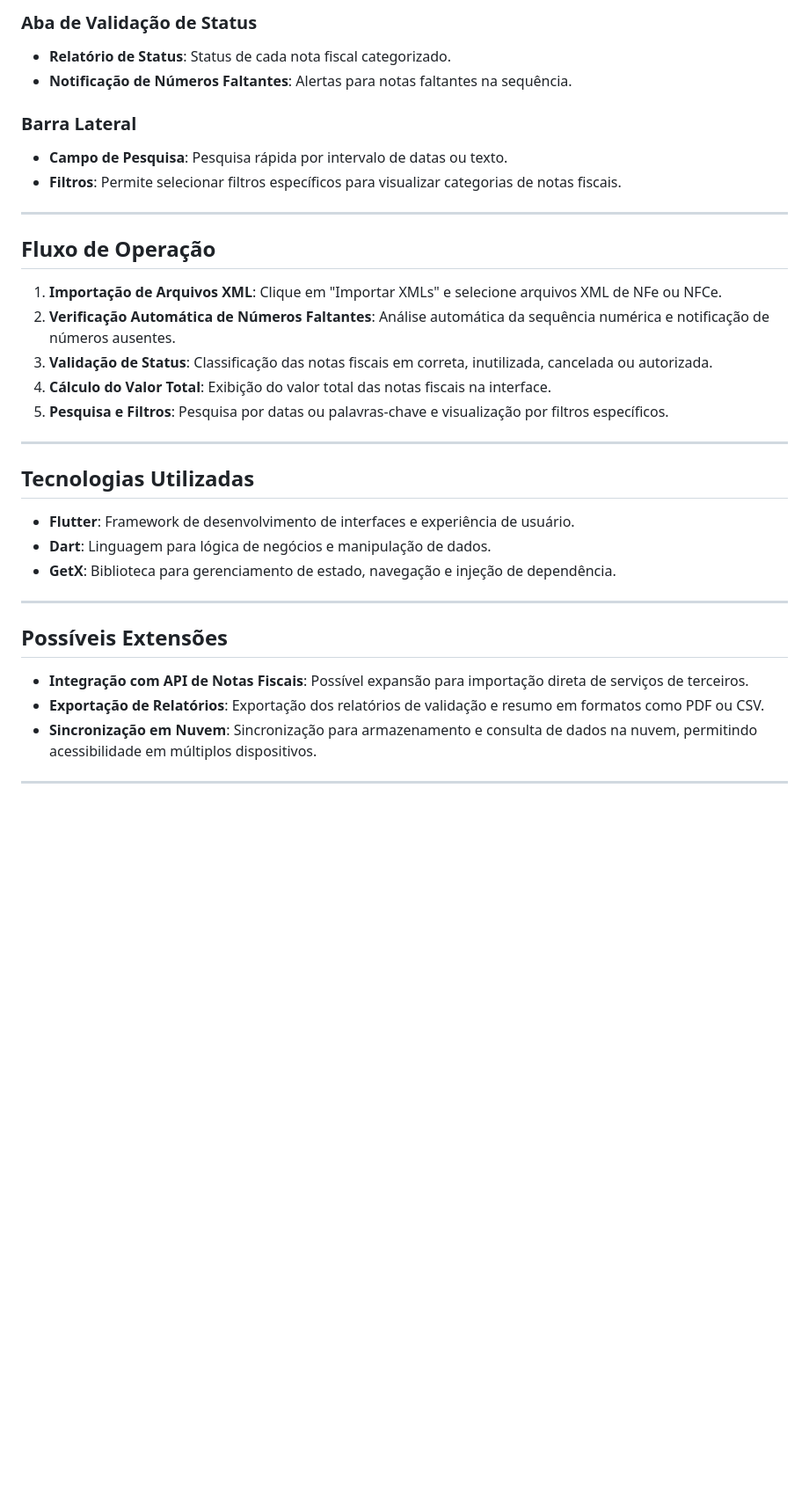
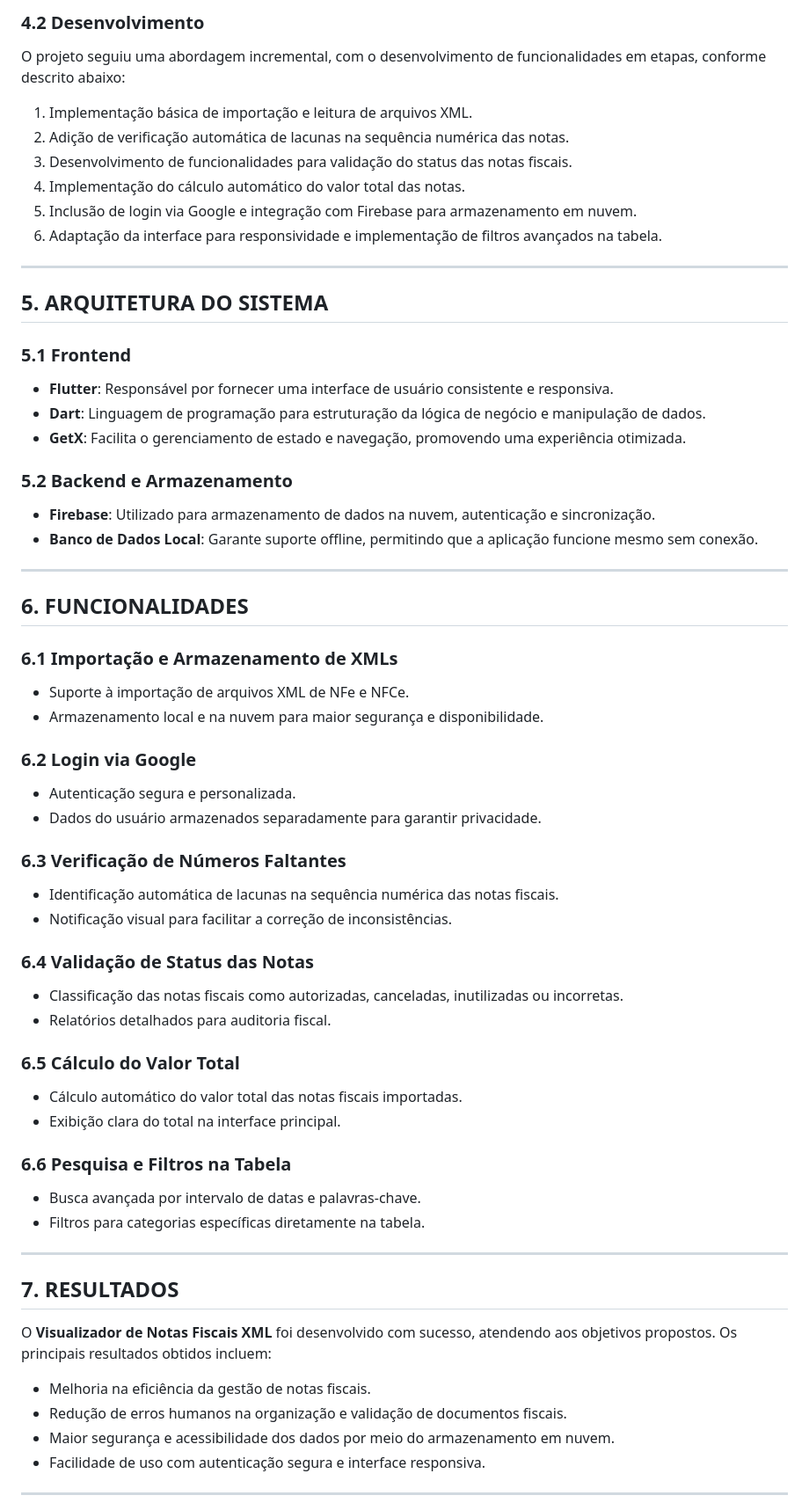
Before and after one commit to RafaelCordeiroM/Projeto-TCC, a Markdown page: README.md, the part around one of its changes. Shown at 88% size. Drawn GitHub-style; blank space fills up the shorter version.

```diff
--- a/README.md
+++ b/README.md
@@ -61,37 +38,62 @@ A ferramenta visa a otimizar o trabalho de comerciantes e contadores, reduzindo
 
-### Aba de Validação de Status
-- **Relatório de Status**: Status de cada nota fiscal categorizado.
-- **Notificação de Números Faltantes**: Alertas para notas faltantes na sequência.
-
-### Barra Lateral
-- **Campo de Pesquisa**: Pesquisa rápida por intervalo de datas ou texto.
-- **Filtros**: Permite selecionar filtros específicos para visualizar categorias de notas fiscais.
+### 4.2 Desenvolvimento
+O projeto seguiu uma abordagem incremental, com o desenvolvimento de funcionalidades em etapas, conforme descrito abaixo:
+1. Implementação básica de importação e leitura de arquivos XML.
+2. Adição de verificação automática de lacunas na sequência numérica das notas.
+3. Desenvolvimento de funcionalidades para validação do status das notas fiscais.
+4. Implementação do cálculo automático do valor total das notas.
+5. Inclusão de login via Google e integração com Firebase para armazenamento em nuvem.
+6. Adaptação da interface para responsividade e implementação de filtros avançados na tabela.
 
 ---
 
-## Fluxo de Operação
+## 5. ARQUITETURA DO SISTEMA
 
-1. **Importação de Arquivos XML**: Clique em "Importar XMLs" e selecione arquivos XML de NFe ou NFCe.
-2. **Verificação Automática de Números Faltantes**: Análise automática da sequência numérica e notificação de números ausentes.
-3. **Validação de Status**: Classificação das notas fiscais em correta, inutilizada, cancelada ou autorizada.
-4. **Cálculo do Valor Total**: Exibição do valor total das notas fiscais na interface.
-5. **Pesquisa e Filtros**: Pesquisa por datas ou palavras-chave e visualização por filtros específicos.
+### 5.1 Frontend
+- **Flutter**: Responsável por fornecer uma interface de usuário consistente e responsiva.
+- **Dart**: Linguagem de programação para estruturação da lógica de negócio e manipulação de dados.
+- **GetX**: Facilita o gerenciamento de estado e navegação, promovendo uma experiência otimizada.
+
+### 5.2 Backend e Armazenamento
+- **Firebase**: Utilizado para armazenamento de dados na nuvem, autenticação e sincronização.
+- **Banco de Dados Local**: Garante suporte offline, permitindo que a aplicação funcione mesmo sem conexão.
 
 ---
 
-## Tecnologias Utilizadas
+## 6. FUNCIONALIDADES
 
-- **Flutter**: Framework de desenvolvimento de interfaces e experiência de usuário.
-- **Dart**: Linguagem para lógica de negócios e manipulação de dados.
-- **GetX**: Biblioteca para gerenciamento de estado, navegação e injeção de dependência.
+### 6.1 Importação e Armazenamento de XMLs
+- Suporte à importação de arquivos XML de NFe e NFCe.
+- Armazenamento local e na nuvem para maior segurança e disponibilidade.
+
+### 6.2 Login via Google
+- Autenticação segura e personalizada.
+- Dados do usuário armazenados separadamente para garantir privacidade.
+
+### 6.3 Verificação de Números Faltantes
+- Identificação automática de lacunas na sequência numérica das notas fiscais.
+- Notificação visual para facilitar a correção de inconsistências.
+
+### 6.4 Validação de Status das Notas
+- Classificação das notas fiscais como autorizadas, canceladas, inutilizadas ou incorretas.
+- Relatórios detalhados para auditoria fiscal.
+
+### 6.5 Cálculo do Valor Total
+- Cálculo automático do valor total das notas fiscais importadas.
+- Exibição clara do total na interface principal.
+
+### 6.6 Pesquisa e Filtros na Tabela
+- Busca avançada por intervalo de datas e palavras-chave.
+- Filtros para categorias específicas diretamente na tabela.
 
 ---
 
-## Possíveis Extensões
-
-- **Integração com API de Notas Fiscais**: Possível expansão para importação direta de serviços de terceiros.
-- **Exportação de Relatórios**: Exportação dos relatórios de validação e resumo em formatos como PDF ou CSV.
-- **Sincronização em Nuvem**: Sincronização para armazenamento e consulta de dados na nuvem, permitindo acessibilidade em múltiplos dispositivos.
+## 7. RESULTADOS
+O **Visualizador de Notas Fiscais XML** foi desenvolvido com sucesso, atendendo aos objetivos propostos. Os principais resultados obtidos incluem:
+- Melhoria na eficiência da gestão de notas fiscais.
+- Redução de erros humanos na organização e validação de documentos fiscais.
+- Maior segurança e acessibilidade dos dados por meio do armazenamento em nuvem.
+- Facilidade de uso com autenticação segura e interface responsiva.
 
 ---
 
```
Also changed, not shown: other parts of README.md (+48 -47 lines).
